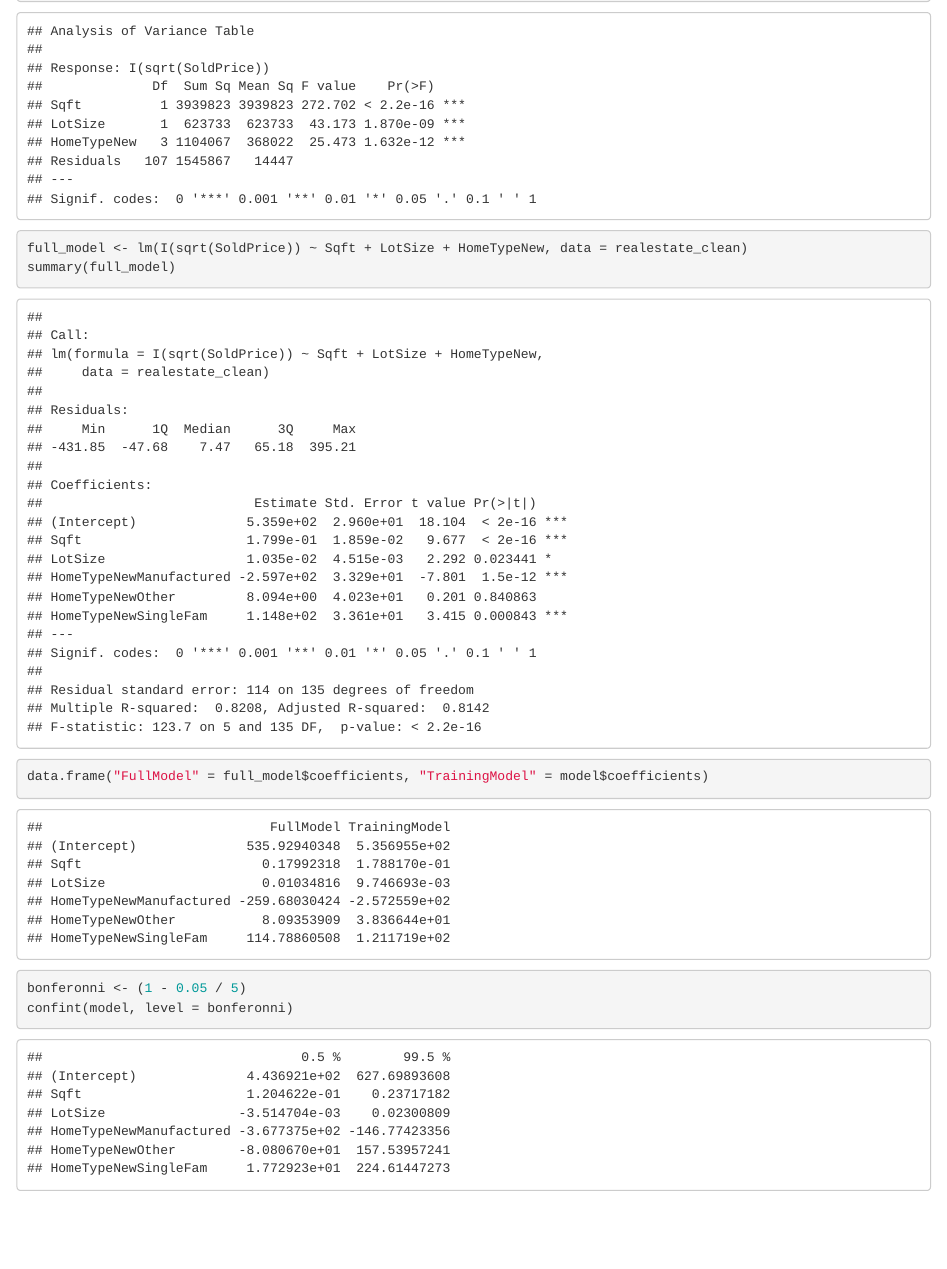
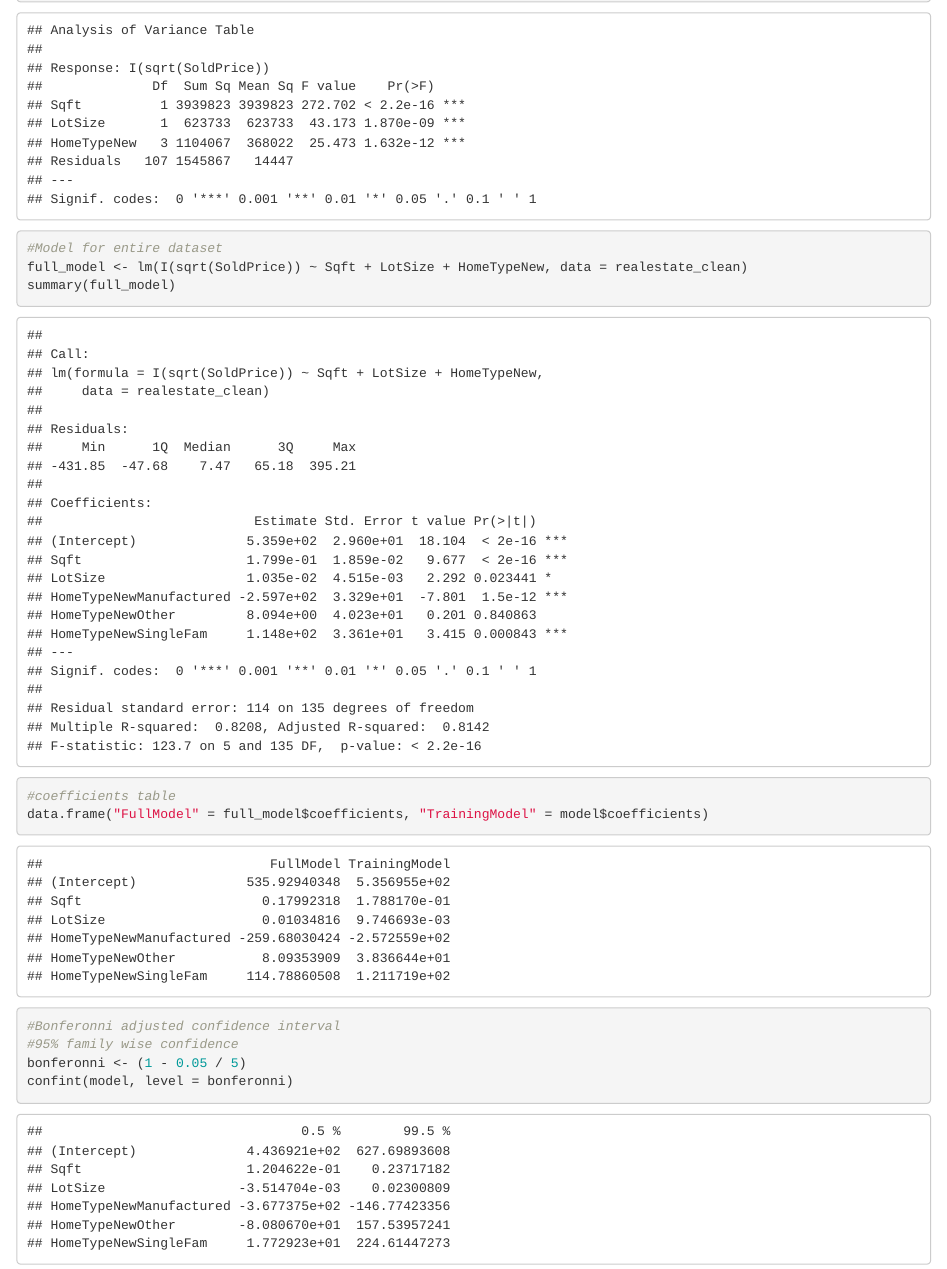
Before and after one commit to brencall8/regress_and_depress, an R Markdown document (Project_Part2_Code.Rmd): the page in a window 1100 px wide, from 2410 px down before the commit and from 2460 px down after it, so that both start at the same text. Rendered offline with R 4.5, knitr and Pandoc, with nearby package versions; some code elsewhere in the file could not run offline.

Commit message:
Bing Bong

````diff
--- a/Project_Part2_Code.Rmd
+++ b/Project_Part2_Code.Rmd
@@ -356,18 +360,22 @@ anova(model)
 
 
 ```{r}
+#Model for entire dataset
 full_model <- lm(I(sqrt(SoldPrice)) ~ Sqft + LotSize + HomeTypeNew, data = realestate_clean)
 summary(full_model)
 ```
 
 
 ```{r}
+#coefficients table
 data.frame("FullModel" = full_model$coefficients, "TrainingModel" = model$coefficients)
 ```
 
 
 
 ```{r}
+#Bonferonni adjusted confidence interval
+#95% family wise confidence
 bonferonni <- (1 - 0.05 / 5)
 confint(model, level = bonferonni)
 ```
````
Also changed, not shown: Project_Part2_Code.Rmd (4 more changed lines).
